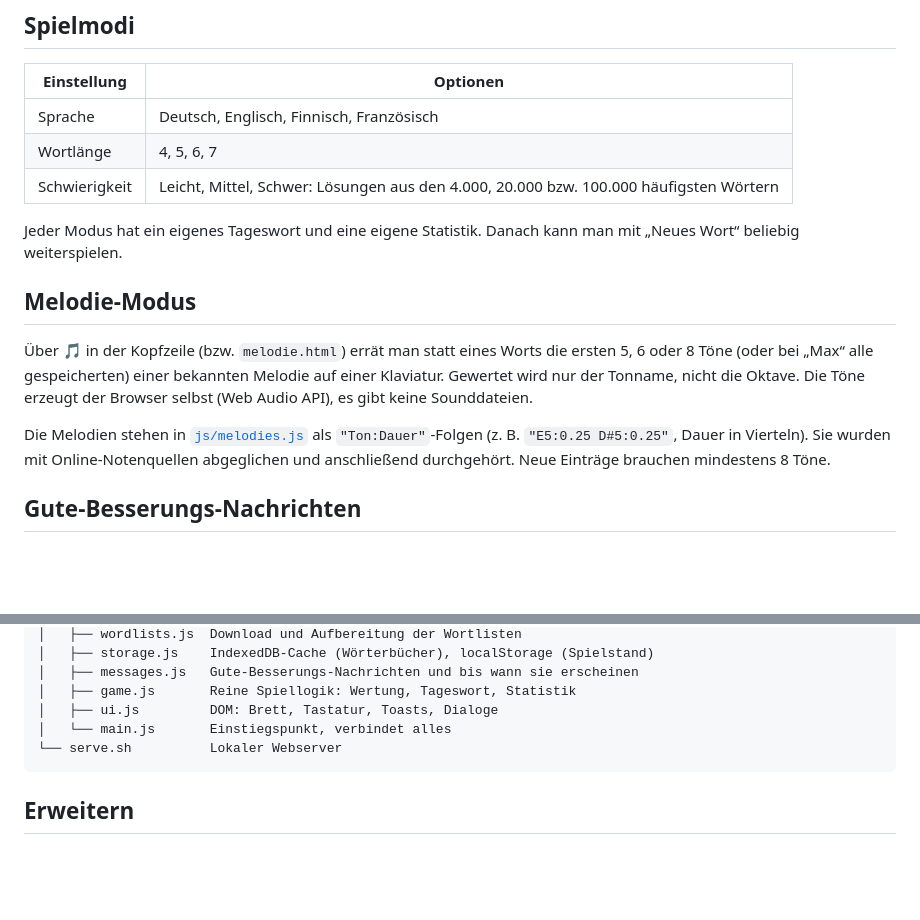
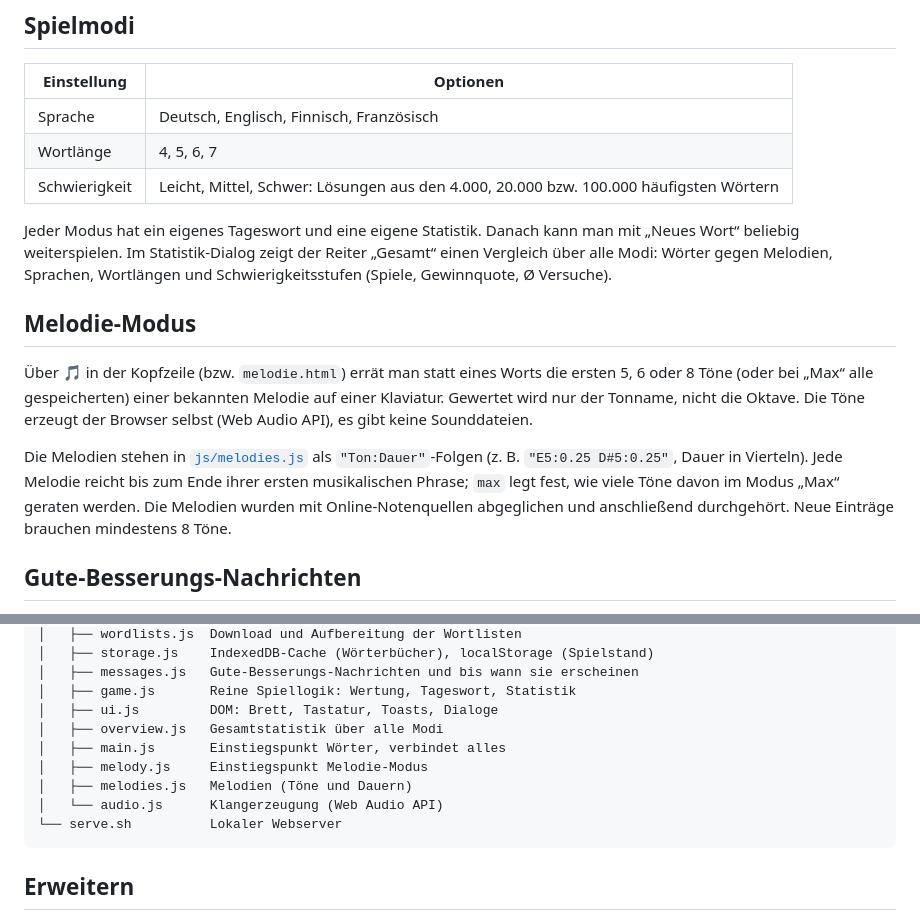
Before and after one commit to GeorgGen/marie-dle, a Markdown page: README.md, 2 parts joined by grey strips. Rendered like a GitHub page; blank space fills up the shorter version.

Commit message:
README: document melody files and overall statistics
Co-Authored-By: Claude Opus 5.5 <noreply@anthropic.com>

````diff
--- a/README.md
+++ b/README.md
@@ -18,13 +18,13 @@ Dann <http://localhost:8000> öffnen. Ein Doppelklick auf `index.html` reicht ni
 | Wortlänge | 4, 5, 6, 7 |
 | Schwierigkeit | Leicht, Mittel, Schwer: Lösungen aus den 4.000, 20.000 bzw. 100.000 häufigsten Wörtern |
 
-Jeder Modus hat ein eigenes Tageswort und eine eigene Statistik. Danach kann man mit „Neues Wort“ beliebig weiterspielen.
+Jeder Modus hat ein eigenes Tageswort und eine eigene Statistik. Danach kann man mit „Neues Wort“ beliebig weiterspielen. Im Statistik-Dialog zeigt der Reiter „Gesamt“ einen Vergleich über alle Modi: Wörter gegen Melodien, Sprachen, Wortlängen und Schwierigkeitsstufen (Spiele, Gewinnquote, Ø Versuche).
 
 ## Melodie-Modus
 
 Über 🎵 in der Kopfzeile (bzw. `melodie.html`) errät man statt eines Worts die ersten 5, 6 oder 8 Töne (oder bei „Max“ alle gespeicherten) einer bekannten Melodie auf einer Klaviatur. Gewertet wird nur der Tonname, nicht die Oktave. Die Töne erzeugt der Browser selbst (Web Audio API), es gibt keine Sounddateien.
 
-Die Melodien stehen in [`js/melodies.js`](js/melodies.js) als `"Ton:Dauer"`-Folgen (z. B. `"E5:0.25 D#5:0.25"`, Dauer in Vierteln). Sie wurden mit Online-Notenquellen abgeglichen und anschließend durchgehört. Neue Einträge brauchen mindestens 8 Töne.
+Die Melodien stehen in [`js/melodies.js`](js/melodies.js) als `"Ton:Dauer"`-Folgen (z. B. `"E5:0.25 D#5:0.25"`, Dauer in Vierteln). Jede Melodie reicht bis zum Ende ihrer ersten musikalischen Phrase; `max` legt fest, wie viele Töne davon im Modus „Max“ geraten werden. Die Melodien wurden mit Online-Notenquellen abgeglichen und anschließend durchgehört. Neue Einträge brauchen mindestens 8 Töne.
 
 ## Gute-Besserungs-Nachrichten
 
@@ -65,7 +65,11 @@ woertle/
 │   ├── messages.js   Gute-Besserungs-Nachrichten und bis wann sie erscheinen
 │   ├── game.js       Reine Spiellogik: Wertung, Tageswort, Statistik
 │   ├── ui.js         DOM: Brett, Tastatur, Toasts, Dialoge
-│   └── main.js       Einstiegspunkt, verbindet alles
+│   ├── overview.js   Gesamtstatistik über alle Modi
+│   ├── main.js       Einstiegspunkt Wörter, verbindet alles
+│   ├── melody.js     Einstiegspunkt Melodie-Modus
+│   ├── melodies.js   Melodien (Töne und Dauern)
+│   └── audio.js      Klangerzeugung (Web Audio API)
 └── serve.sh          Lokaler Webserver
 ```
 
````
